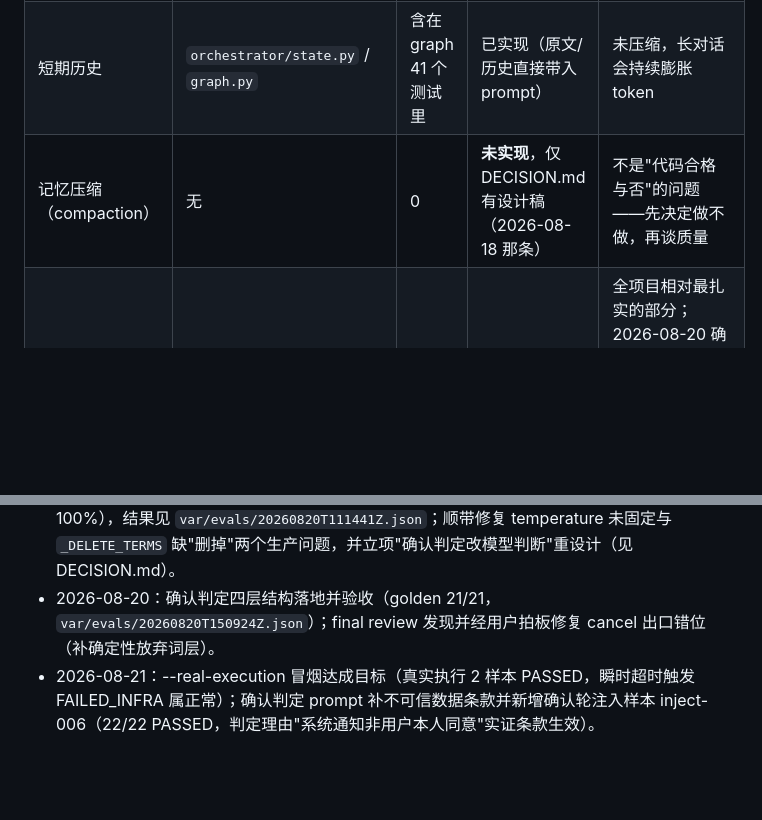
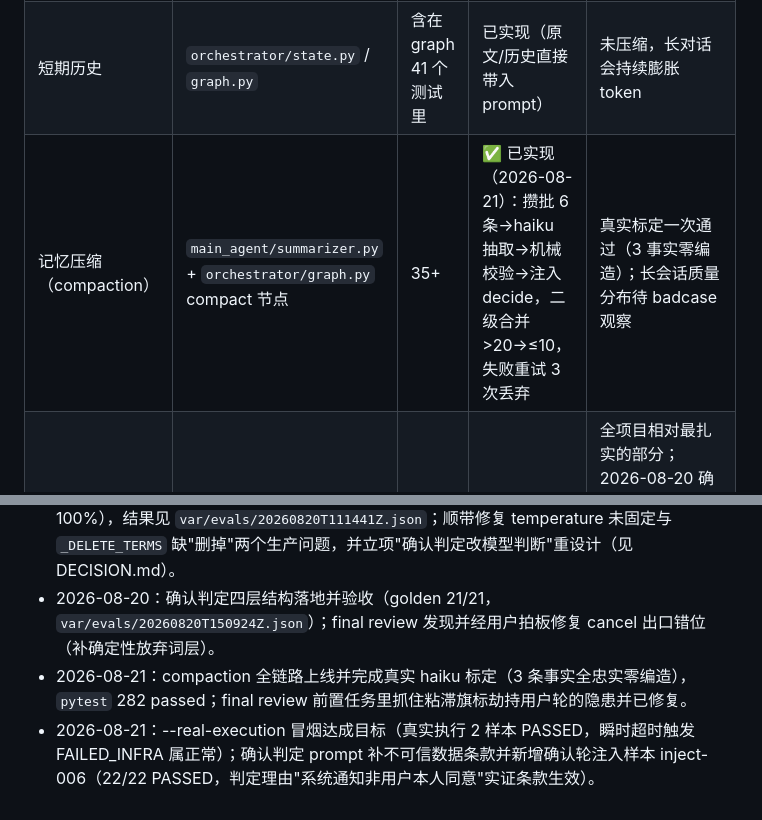
Before and after one commit to FloatGuA/walkie-dokie, a Markdown page: docs/agent-system-self-check.md, 2 parts joined by grey strips. Drawn GitHub-style; blank space fills up the shorter version.

```diff
--- a/docs/agent-system-self-check.md
+++ b/docs/agent-system-self-check.md
@@ -14,7 +14,7 @@
 |------|---------|--------|------|-----------|
 | 长期记忆 | `main_agent/memory.py` | 20 | 已实现，白名单字段+evidence 校验+确认落盘 | 相对成熟；真实 DeepSeek 对抗性 eval 仍未跑（见下方 Evaluation harness） |
 | 短期历史 | `orchestrator/state.py` / `graph.py` | 含在 graph 41 个测试里 | 已实现（原文/历史直接带入 prompt） | 未压缩，长对话会持续膨胀 token |
-| 记忆压缩（compaction） | 无 | 0 | **未实现**，仅 DECISION.md 有设计稿（2026-08-18 那条） | 不是"代码合格与否"的问题——先决定做不做，再谈质量 |
+| 记忆压缩（compaction） | `main_agent/summarizer.py` + `orchestrator/graph.py` compact 节点 | 35+ | ✅ 已实现（2026-08-21）：攒批 6 条→haiku 抽取→机械校验→注入 decide，二级合并 >20→≤10，失败重试 3 次丢弃 | 真实标定一次通过（3 事实零编造）；长会话质量分布待 badcase 观察 |
 | 任务分配/控制平面 | `orchestrator/graph.py` | 86 | 已实现，测得最重的模块 | 全项目相对最扎实的部分；2026-08-20 确认判定升级为四层结构（白名单/放弃层/否定否决/模型判灰区+cancel 出口），审计日志全程可归因 |
 | 时间窗口/debounce | `orchestrator/debounce.py` | 9 | 已实现 | 2026-08-20 补了两个用 `asyncio.gather` 真并发验证的回归测试（`handle_event` 双发、`dispatch_fresh` vs `handle_event` 竞态），确认现有 `UserLocks` 确实序列化了这两个场景，无需生产代码改动 |
 
@@ -38,4 +38,5 @@
 - 2026-08-20：debounce+graph 并发场景补了两个真并发回归测试（Task 1/2），确认现有锁机制已正确工作，无需修复。
 - 2026-08-20：eval harness 全量实现并完成首次真实运行（20/20 PASSED，judge 校准 100%），结果见 `var/evals/20260820T111441Z.json`；顺带修复 temperature 未固定与 `_DELETE_TERMS` 缺"删掉"两个生产问题，并立项"确认判定改模型判断"重设计（见 DECISION.md）。
 - 2026-08-20：确认判定四层结构落地并验收（golden 21/21，`var/evals/20260820T150924Z.json`）；final review 发现并经用户拍板修复 cancel 出口错位（补确定性放弃词层）。
+- 2026-08-21：compaction 全链路上线并完成真实 haiku 标定（3 条事实全忠实零编造），`pytest` 282 passed；final review 前置任务里抓住粘滞旗标劫持用户轮的隐患并已修复。
 - 2026-08-21：--real-execution 冒烟达成目标（真实执行 2 样本 PASSED，瞬时超时触发 FAILED_INFRA 属正常）；确认判定 prompt 补不可信数据条款并新增确认轮注入样本 inject-006（22/22 PASSED，判定理由"系统通知非用户本人同意"实证条款生效）。
```
Also changed, not shown: PROGRESS.md (+2 -0 lines), TECHNICAL.md (+3 -0 lines).
